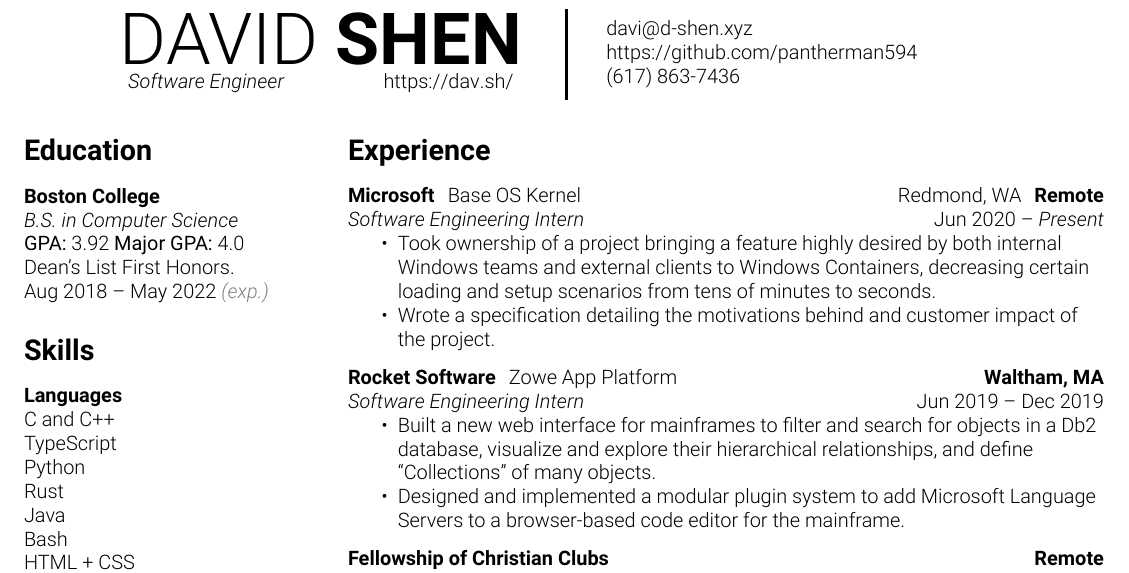
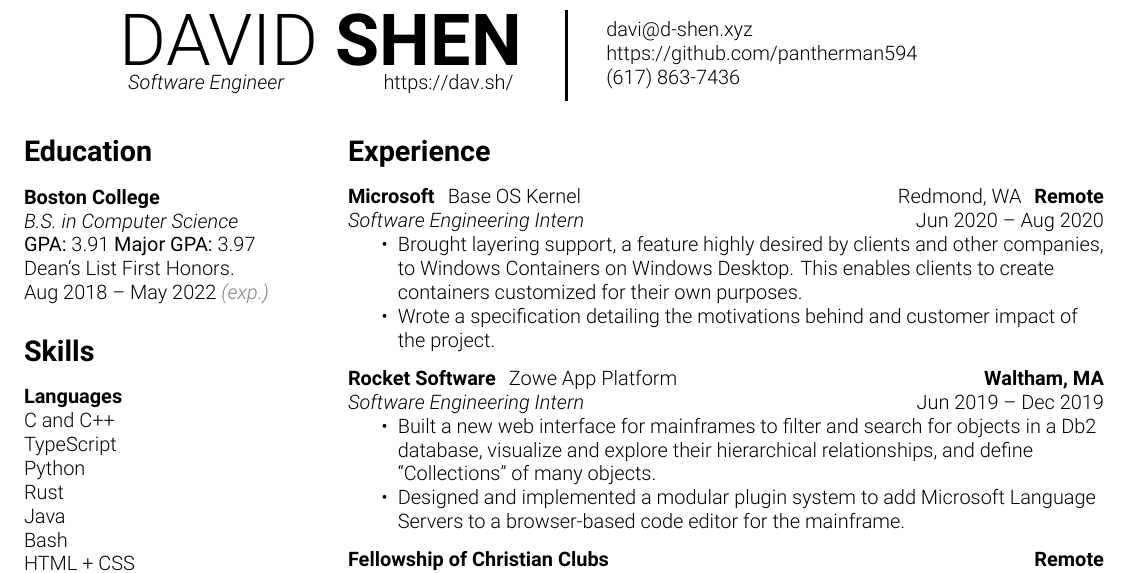
Before and after one commit to pantherman594/Resume, a LaTeX CV (David Shen - Resume.tex): part of the page, cut so that both start at the same text. Compiled offline with XeLaTeX.

Commit message:
Update GPA

```diff
--- a/David Shen - Resume.tex
+++ b/David Shen - Resume.tex
@@ -70,7 +70,7 @@
     \resumesection{Education}
     \textbf{Boston College} \newline
     \textit{B.S. in Computer Science} \newline
-    \textlbf{GPA:} 3.92 \textlbf{Major GPA:} 4.0 \newline
+    \textlbf{GPA:} 3.91 \textlbf{Major GPA:} 3.97 \newline
     Dean's List First Honors. \newline
     \daterange{\date{Aug}{2018}}{\date{May}{2022}} \textit{\color{gray}{(exp.)}}
 
@@ -134,9 +134,9 @@
 
   \resumesection{Experience}
   \textbf{Microsoft} \, Base OS Kernel \hfill Redmond, WA \, \textbf{Remote} \newline
-  \textit{Software Engineering Intern} \hfill \daterange{\date{Jun}{2020}}{}
+  \textit{Software Engineering Intern} \hfill \daterange{\date{Jun}{2020}}{\date{Aug}{2020}}
   \begin{itemize}
-    \item Took ownership of a project bringing a feature highly desired by both internal Windows teams and external clients to Windows Containers, decreasing certain loading and setup scenarios from tens of minutes to seconds.
+    \item Brought layering support, a feature highly desired by clients and other companies, to Windows Containers on Windows Desktop. This enables clients to create containers customized for their own purposes.
     \item Wrote a specification detailing the motivations behind and customer impact of the project.
   \end{itemize}
 
```
Also changed, not shown: David Shen - Resume.pdf.
